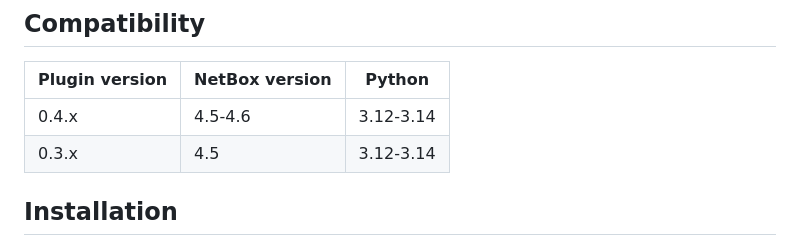
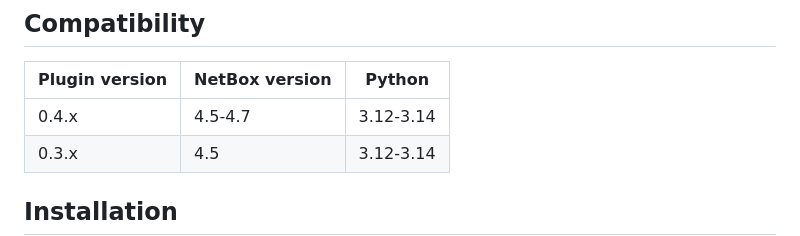
Before and after one commit to jsenecal/netbox-rir-manager, a Markdown page: README.md, the part around the change. Rendered like a GitHub page.

```diff
--- a/README.md
+++ b/README.md
@@ -26,7 +26,7 @@
 
 | Plugin version | NetBox version | Python    |
 |----------------|----------------|-----------|
-| 0.4.x          | 4.5-4.6        | 3.12-3.14 |
+| 0.4.x          | 4.5-4.7        | 3.12-3.14 |
 | 0.3.x          | 4.5            | 3.12-3.14 |
 
 ## Installation
```
Also changed, not shown: CHANGELOG.md (+7 -0 lines), docs/index.md (+1 -0 lines).
